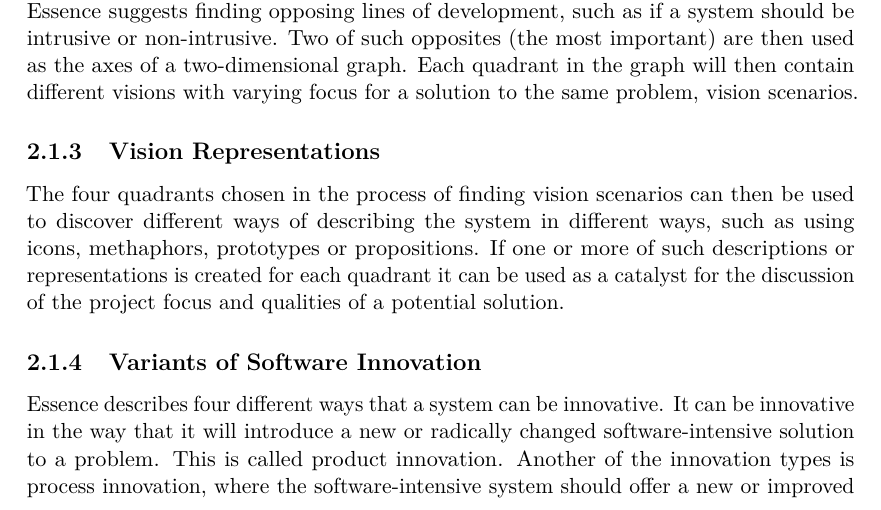
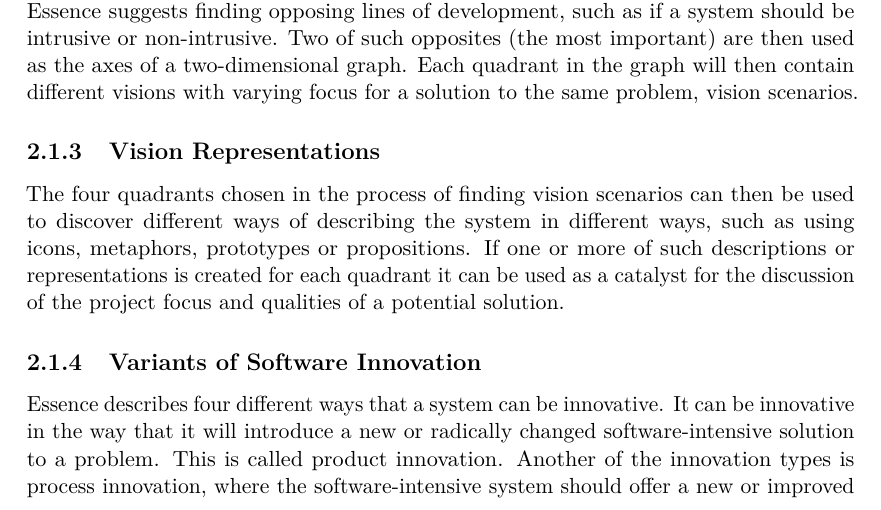
Before and after one commit to Shaderex/SW8-Report, a LaTeX thesis (super_main.tex, which reads content/method/essence.tex): part of page 11 of 56, cut so that both start at the same text. Compiled offline with pdfLaTeX.

Commit message:
Fix spelling error

```diff
--- a/content/method/essence.tex
+++ b/content/method/essence.tex
@@ -18,7 +18,7 @@ The overall goal of creating vision scenarios is to explore the different direct
 \subsection{Vision Representations}
 \label{sub:vision_representations}
 
-The four quadrants chosen in the process of finding vision scenarios can then be used to discover different ways of describing the system in different ways, such as using icons, methaphors, prototypes or propositions. If one or more of such descriptions or representations is created for each quadrant it can be used as a catalyst for the discussion of the project focus and qualities of a potential solution.
+The four quadrants chosen in the process of finding vision scenarios can then be used to discover different ways of describing the system in different ways, such as using icons, metaphors, prototypes or propositions. If one or more of such descriptions or representations is created for each quadrant it can be used as a catalyst for the discussion of the project focus and qualities of a potential solution.
 
 \subsection{Variants of Software Innovation}
 \label{sub:essence_innovation_variants}
```
